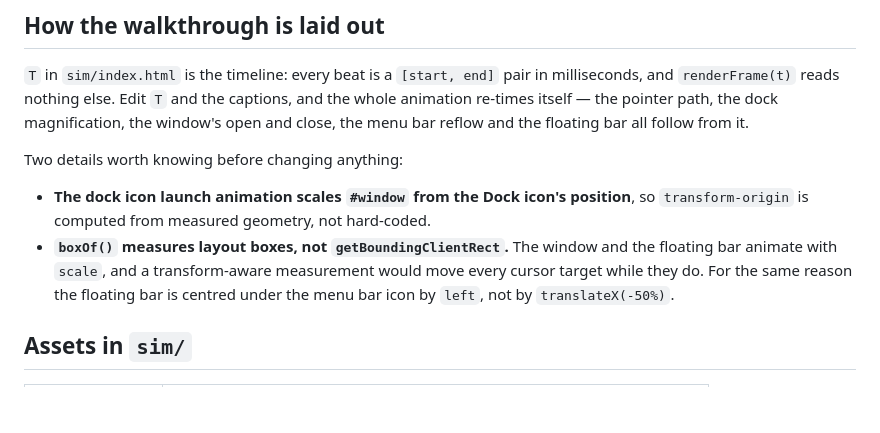
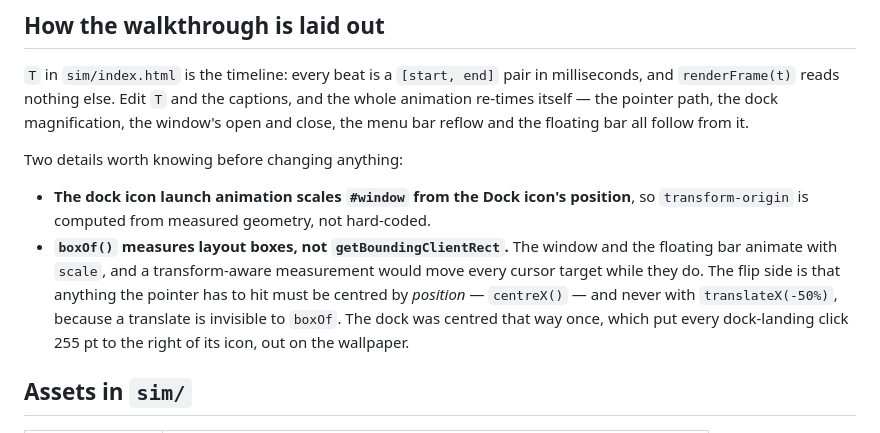
Before and after one commit to FelixAstra/menubar-keeper, a Markdown page: tools/demo/README.md, the part around the change. Rendered like a GitHub page; blank space fills up the shorter version.

```diff
--- a/tools/demo/README.md
+++ b/tools/demo/README.md
@@ -36,8 +36,10 @@ Two details worth knowing before changing anything:
   `transform-origin` is computed from measured geometry, not hard-coded.
 - **`boxOf()` measures layout boxes, not `getBoundingClientRect`.** The window and the
   floating bar animate with `scale`, and a transform-aware measurement would move every
-  cursor target while they do. For the same reason the floating bar is centred under the
-  menu bar icon by `left`, not by `translateX(-50%)`.
+  cursor target while they do. The flip side is that anything the pointer has to hit must
+  be centred by *position* — `centreX()` — and never with `translateX(-50%)`, because a
+  translate is invisible to `boxOf`. The dock was centred that way once, which put every
+  dock-landing click 255 pt to the right of its icon, out on the wallpaper.
 
 ## Assets in `sim/`
 
```
Also changed, not shown: CHANGELOG.md (+9 -1 lines), README.md (+2 -2 lines), docs/images/menu-bar.png, 6 other files.
